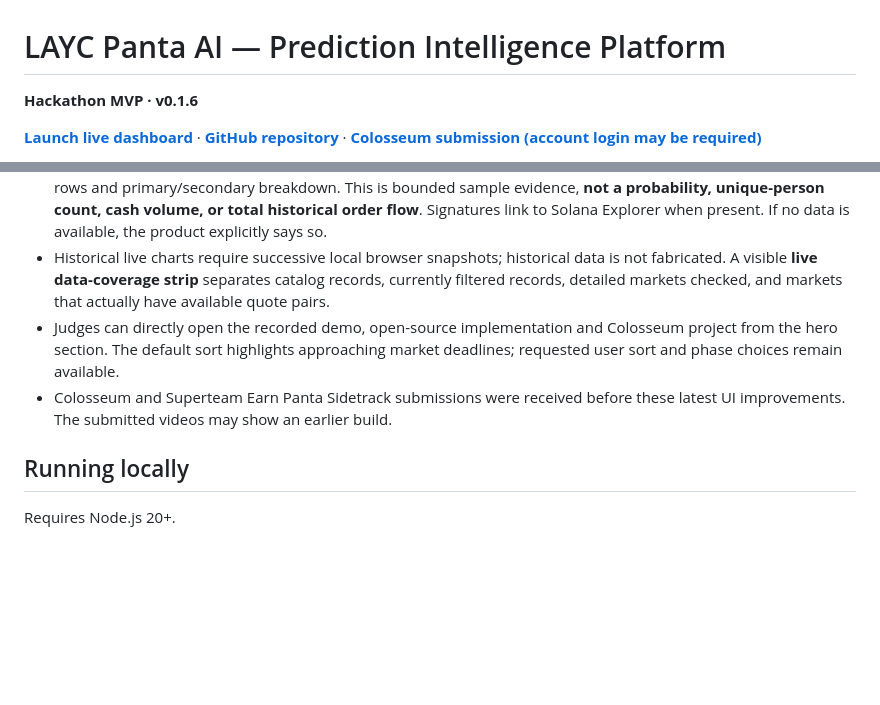
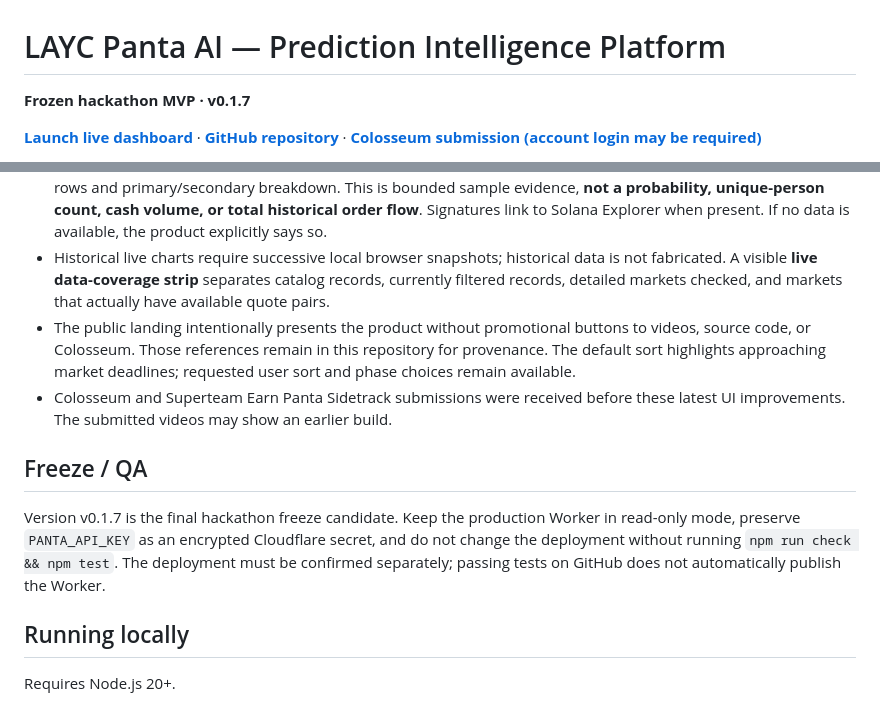
Before and after one commit to luisyaulemac/LAYC-Panta-AI, a Markdown page: README.md, 2 parts joined by grey strips. GitHub-like rendering; blank space fills up the shorter version.

Commit message:
Document final frozen candidate and user-requested removal of public promotional buttons

```diff
--- a/README.md
+++ b/README.md
@@ -1,6 +1,6 @@
 # LAYC Panta AI — Prediction Intelligence Platform
 
-**Hackathon MVP · v0.1.6**
+**Frozen hackathon MVP · v0.1.7**
 
 [**Launch live dashboard**](https://layc-panta-ai.luisyaulemac.workers.dev/) · [**GitHub repository**](https://github.com/luisyaulemac/LAYC-Panta-AI) · [**Colosseum submission (account login may be required)**](https://colosseum.com/arena/projects/17766/submission)
 
@@ -18,8 +18,12 @@ Read-only prediction market intelligence for the Solana ecosystem, built on Pant
 - **Rules-based explanations are available without paid AI.** Optional external generative AI requires separate configuration and is not currently enabled. Do not interpret explanations as market forecasts. End-of-market times, when available, are included in the explanation and Spotlight in UTC.
 - **Live trade participation analysis:** the Worker fetches Panta's official read-only trade tape and calculates returned trade-row counts, unique wallet addresses, timestamped rows from the last 24 hours, YES-only/NO-only/mixed rows and primary/secondary breakdown. This is bounded sample evidence, **not a probability, unique-person count, cash volume, or total historical order flow**. Signatures link to Solana Explorer when present. If no data is available, the product explicitly says so.
 - Historical live charts require successive local browser snapshots; historical data is not fabricated. A visible **live data-coverage strip** separates catalog records, currently filtered records, detailed markets checked, and markets that actually have available quote pairs.
-- Judges can directly open the recorded demo, open-source implementation and Colosseum project from the hero section. The default sort highlights approaching market deadlines; requested user sort and phase choices remain available.
+- The public landing intentionally presents the product without promotional buttons to videos, source code, or Colosseum. Those references remain in this repository for provenance. The default sort highlights approaching market deadlines; requested user sort and phase choices remain available.
 - Colosseum and Superteam Earn Panta Sidetrack submissions were received before these latest UI improvements. The submitted videos may show an earlier build.
+
+## Freeze / QA
+
+Version v0.1.7 is the final hackathon freeze candidate. Keep the production Worker in read-only mode, preserve `PANTA_API_KEY` as an encrypted Cloudflare secret, and do not change the deployment without running `npm run check && npm test`. The deployment must be confirmed separately; passing tests on GitHub does not automatically publish the Worker.
 
 ## Running locally
 
```
